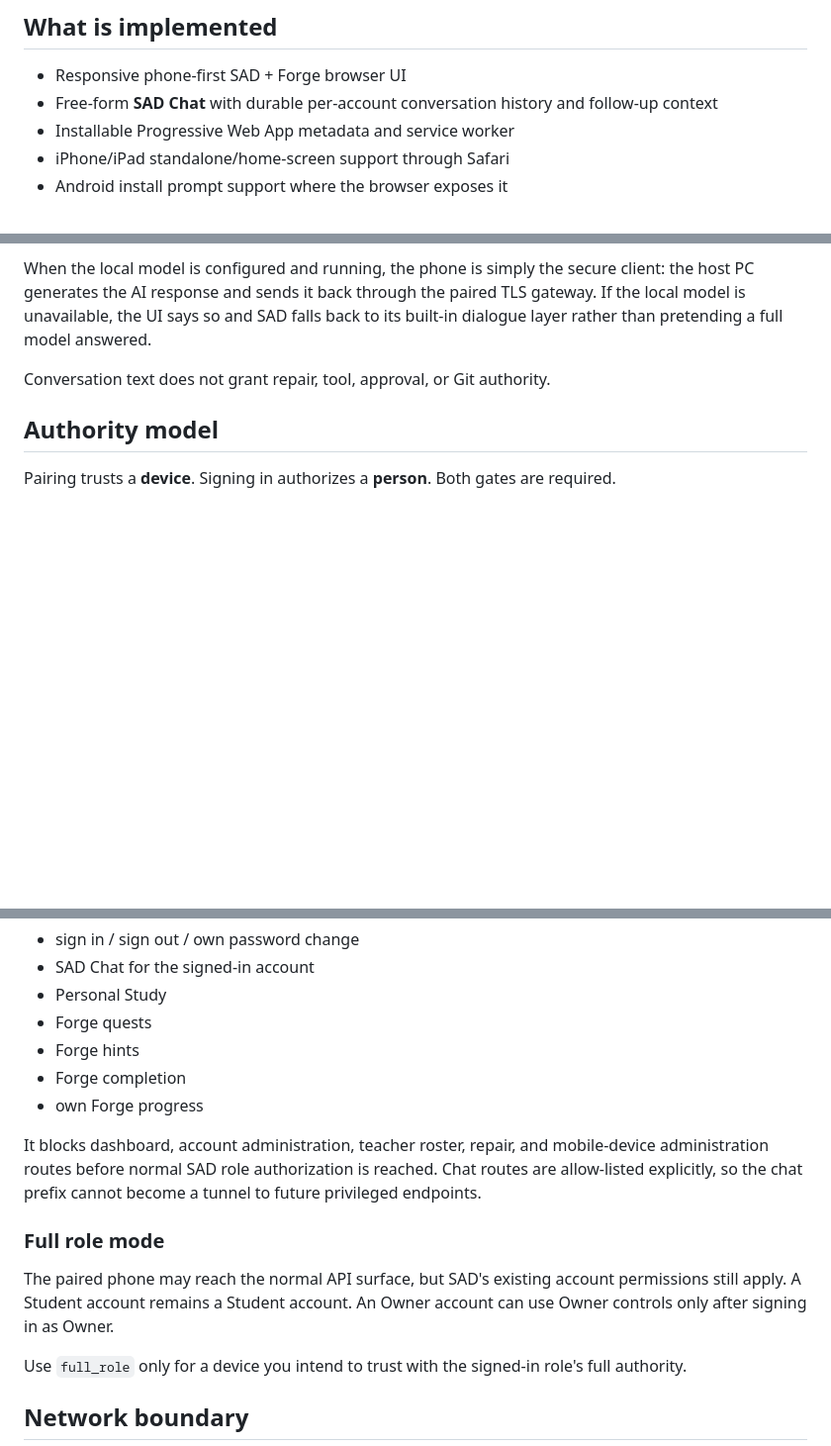
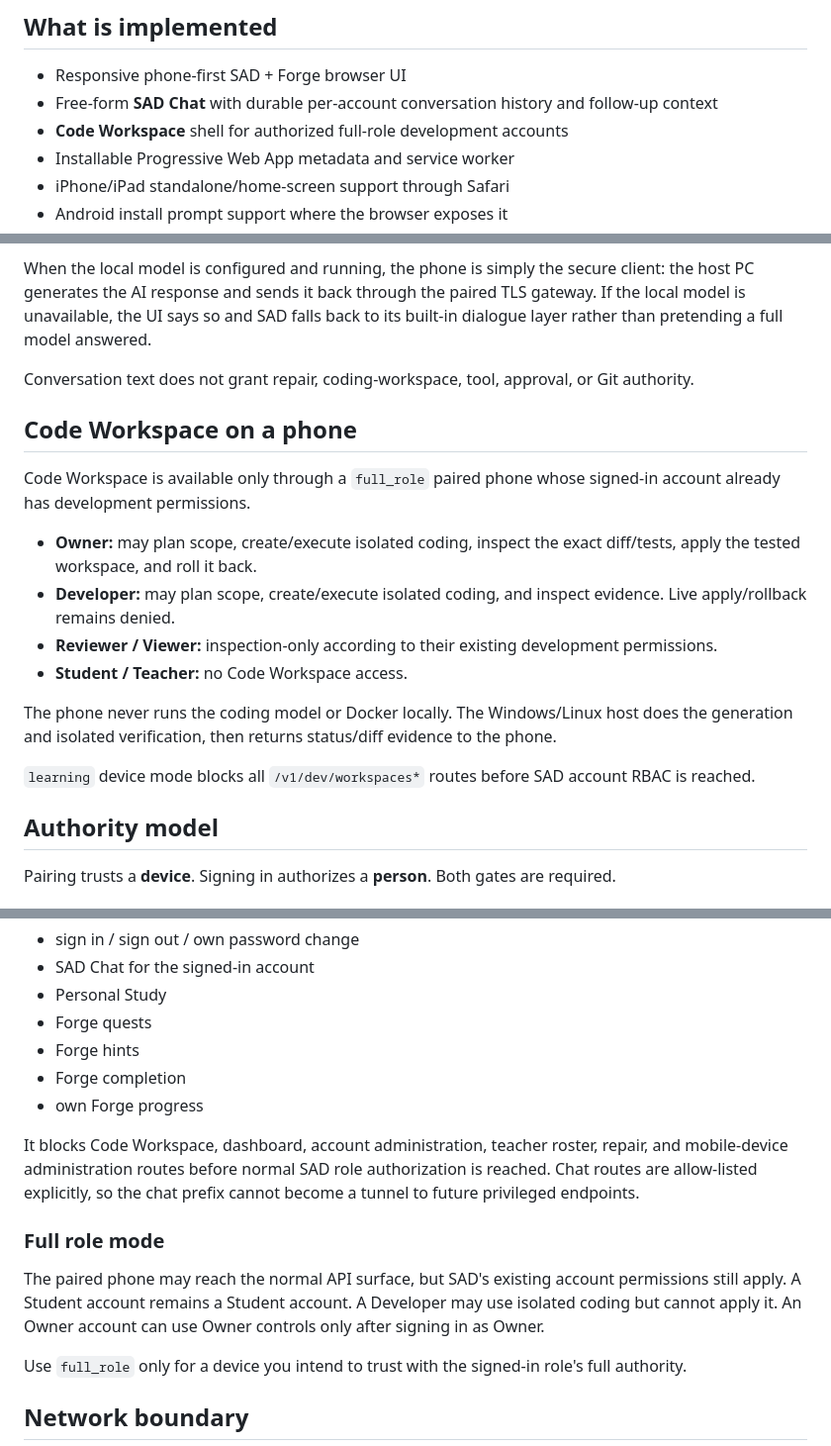
Before and after one commit to 9rr9gkgrb8-code/SAD-Core, a Markdown page: MOBILE.md, 3 parts joined by grey strips. Shown at 99% size. GitHub-like rendering; blank space fills up the shorter version.

```diff
--- a/MOBILE.md
+++ b/MOBILE.md
@@ -6,6 +6,7 @@ SAD Mobile is an optional paired phone surface for the local-first Alpha. It doe
 
 - Responsive phone-first SAD + Forge browser UI
 - Free-form **SAD Chat** with durable per-account conversation history and follow-up context
+- **Code Workspace** shell for authorized full-role development accounts
 - Installable Progressive Web App metadata and service worker
 - iPhone/iPad standalone/home-screen support through Safari
 - Android install prompt support where the browser exposes it
@@ -36,7 +37,20 @@ A signed-in person can:
 
 When the local model is configured and running, the phone is simply the secure client: the host PC generates the AI response and sends it back through the paired TLS gateway. If the local model is unavailable, the UI says so and SAD falls back to its built-in dialogue layer rather than pretending a full model answered.
 
-Conversation text does not grant repair, tool, approval, or Git authority.
+Conversation text does not grant repair, coding-workspace, tool, approval, or Git authority.
+
+## Code Workspace on a phone
+
+Code Workspace is available only through a `full_role` paired phone whose signed-in account already has development permissions.
+
+- **Owner:** may plan scope, create/execute isolated coding, inspect the exact diff/tests, apply the tested workspace, and roll it back.
+- **Developer:** may plan scope, create/execute isolated coding, and inspect evidence. Live apply/rollback remains denied.
+- **Reviewer / Viewer:** inspection-only according to their existing development permissions.
+- **Student / Teacher:** no Code Workspace access.
+
+The phone never runs the coding model or Docker locally. The Windows/Linux host does the generation and isolated verification, then returns status/diff evidence to the phone.
+
+`learning` device mode blocks all `/v1/dev/workspaces*` routes before SAD account RBAC is reached.
 
 ## Authority model
 
@@ -54,11 +68,11 @@ Use this for student/family phones by default. The gateway permits only:
 - Forge completion
 - own Forge progress
 
-It blocks dashboard, account administration, teacher roster, repair, and mobile-device administration routes before normal SAD role authorization is reached. Chat routes are allow-listed explicitly, so the chat prefix cannot become a tunnel to future privileged endpoints.
+It blocks Code Workspace, dashboard, account administration, teacher roster, repair, and mobile-device administration routes before normal SAD role authorization is reached. Chat routes are allow-listed explicitly, so the chat prefix cannot become a tunnel to future privileged endpoints.
 
 ### Full role mode
 
-The paired phone may reach the normal API surface, but SAD's existing account permissions still apply. A Student account remains a Student account. An Owner account can use Owner controls only after signing in as Owner.
+The paired phone may reach the normal API surface, but SAD's existing account permissions still apply. A Student account remains a Student account. A Developer may use isolated coding but cannot apply it. An Owner account can use Owner controls only after signing in as Owner.
 
 Use `full_role` only for a device you intend to trust with the signed-in role's full authority.
 
```
Also changed, not shown: other parts of MOBILE.md (+9 -7 lines).
